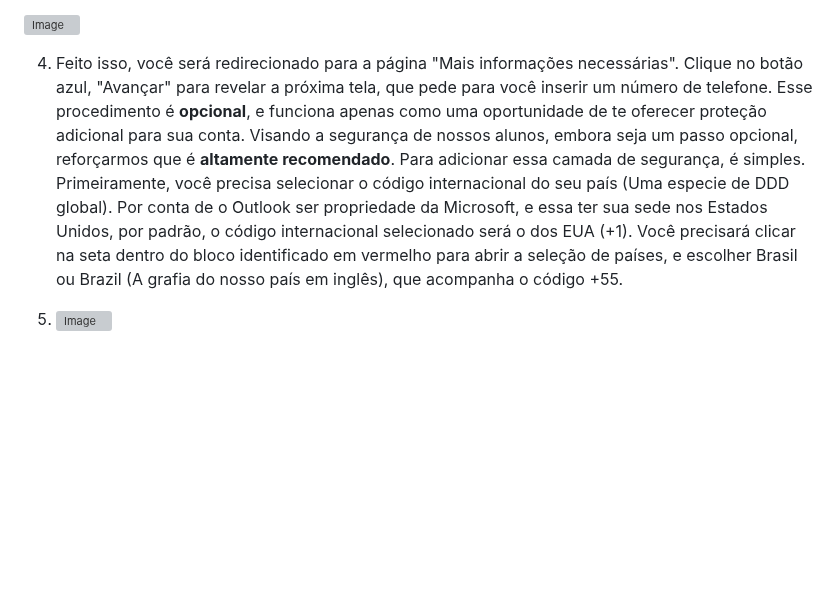
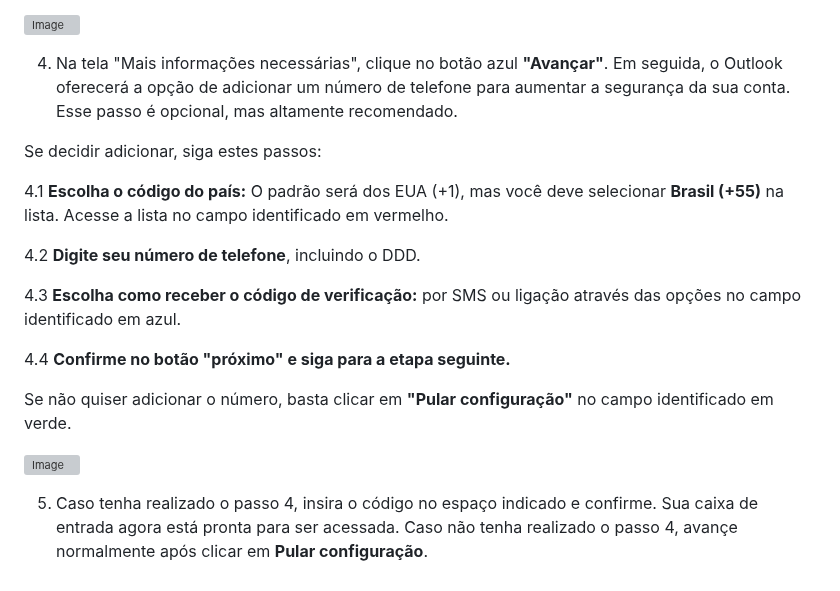
Before and after one commit to herrdohler/salesiano-resende, a Markdown page: guias/acesso ao e-mail institucional.md, the part around the change. Drawn GitHub-style; blank space fills up the shorter version; grey boxes are pictures that could not be loaded.

```diff
--- a/guias/acesso ao e-mail institucional.md
+++ b/guias/acesso ao e-mail institucional.md
@@ -23,6 +23,20 @@ Após concluir o passo adicional em "Observação' ou ter digitado diretamente o
 
 ![Image](https://github.com/user-attachments/assets/140335d9-13d0-4f76-8f30-bac1bdcea166)
 
-4. Feito isso, você será redirecionado para a página "Mais informações necessárias". Clique no botão azul, "Avançar" para revelar a próxima tela, que pede para você inserir um número de telefone. Esse procedimento é **opcional**, e funciona apenas como uma oportunidade de te oferecer proteção adicional para sua conta. Visando a segurança de nossos alunos, embora seja um passo opcional, reforçarmos que é **altamente recomendado**. Para adicionar essa camada de segurança, é simples. Primeiramente, você precisa selecionar o código internacional do seu país (Uma especie de DDD global). Por conta de o Outlook ser propriedade da Microsoft, e essa ter sua sede nos Estados Unidos, por padrão, o código internacional selecionado será o dos EUA (+1). Você precisará clicar na seta dentro do bloco identificado em vermelho para abrir a seleção de países, e escolher Brasil ou Brazil (A grafia do nosso país em inglês), que acompanha o código +55.
+4. Na tela "Mais informações necessárias", clique no botão azul **"Avançar"**. Em seguida, o Outlook oferecerá a opção de adicionar um número de telefone para aumentar a segurança da sua conta. Esse passo é opcional, mas altamente recomendado.
 
-5. ![Image](https://github.com/user-attachments/assets/199700b6-aecf-4a76-8d7b-3209c9aa9a8a)
+Se decidir adicionar, siga estes passos:
+
+4.1 **Escolha o código do país:** O padrão será dos EUA (+1), mas você deve selecionar **Brasil (+55)** na lista. Acesse a lista no campo identificado em vermelho.
+
+4.2 **Digite seu número de telefone**, incluindo o DDD.
+
+4.3 **Escolha como receber o código de verificação:** por SMS ou ligação através das opções no campo identificado em azul.
+
+4.4 **Confirme no botão "próximo" e siga para a etapa seguinte.**
+
+Se não quiser adicionar o número, basta clicar em **"Pular configuração"** no campo identificado em verde.
+
+![Image](https://github.com/user-attachments/assets/199700b6-aecf-4a76-8d7b-3209c9aa9a8a)
+
+5. Caso tenha realizado o passo 4, insira o código no espaço indicado e confirme. Sua caixa de entrada agora está pronta para ser acessada. Caso não tenha realizado o passo 4, avançe normalmente após clicar em **Pular configuração**.
```
